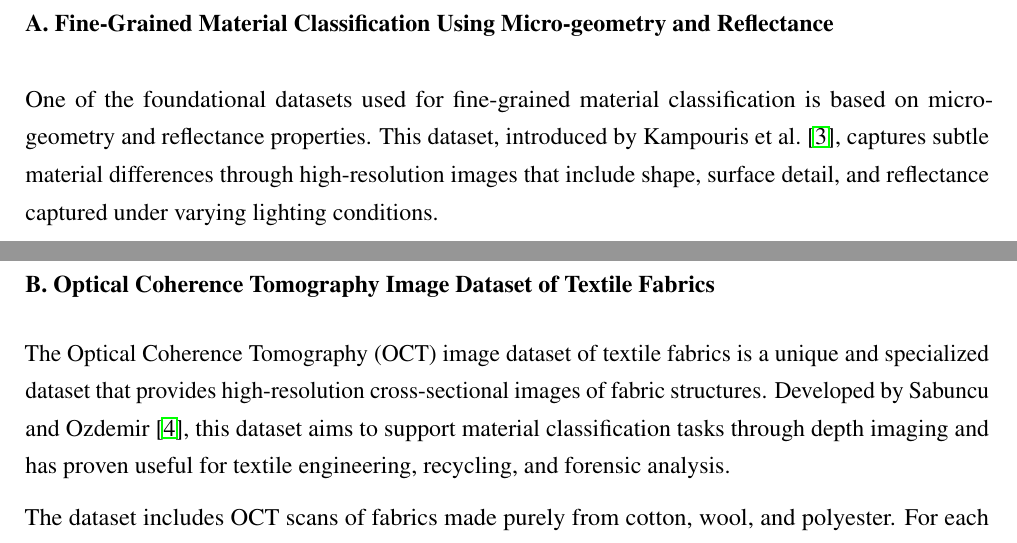
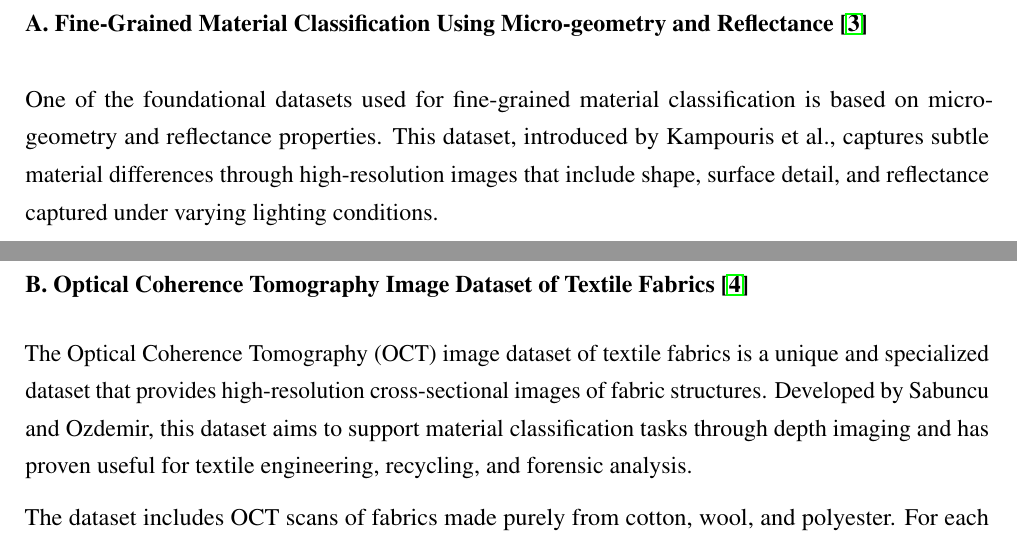
Before and after one commit to MayankJatav/MastersThesis, a LaTeX thesis (thesis.tex, which reads contents/fabric_classification/literature_review.tex): two parts of pages 22 and 23 of 40, joined at a grey line, cut so that both start at the same text. Compiled offline with pdfLaTeX.

Commit message:
Added References For Dataset Title In Literature Review

```diff
--- a/contents/fabric_classification/literature_review.tex
+++ b/contents/fabric_classification/literature_review.tex
@@ -15,10 +15,9 @@ The development of accurate and generalizable deep learning models for fabric cl
 In this section, we present a detailed review of three key datasets that were used in the implementation and evaluation of deep learning models for this research. These datasets have been selected for their relevance, diversity, and their ability to represent different challenges in fabric classification. Each dataset has contributed to our understanding of how fabrics can be categorized based on visual cues, micro-structures, and material properties. The datasets reviewed are described below:
 
 \newpage
+\subsubsection{A. Fine-Grained Material Classification Using Micro-geometry and Reflectance~\cite{kampouris2016fine}}
 
-\subsubsection{A. Fine-Grained Material Classification Using Micro-geometry and Reflectance}
-
-One of the foundational datasets used for fine-grained material classification is based on micro-geometry and reflectance properties. This dataset, introduced by Kampouris et al.~\cite{kampouris2016fine}, captures subtle material differences through high-resolution images that include shape, surface detail, and reflectance captured under varying lighting conditions.
+One of the foundational datasets used for fine-grained material classification is based on micro-geometry and reflectance properties. This dataset, introduced by Kampouris et al., captures subtle material differences through high-resolution images that include shape, surface detail, and reflectance captured under varying lighting conditions.
 
 The dataset was developed to aid in distinguishing materials that are visually similar to the human eye but differ in their physical or optical properties. It includes a range of fabrics and other material surfaces, photographed under controlled settings using a multi-light camera rig. Each sample is captured from multiple angles and under multiple lighting directions to collect reflectance fields. This setup allows for capturing texture, gloss, and geometric cues that are often difficult to extract from standard RGB images.
 
@@ -36,9 +35,9 @@ Although the dataset covers a broader range of materials beyond textiles, its fa
 
 This dataset serves as a strong foundation for deep learning models focused on material classification in fine-grained scenarios and is especially relevant when the goal is to distinguish fabrics based on their structural textures and reflectance rather than color or shape alone.
 
-\subsubsection{B. Optical Coherence Tomography Image Dataset of Textile Fabrics}
+\subsubsection{B. Optical Coherence Tomography Image Dataset of Textile Fabrics~\cite{sabuncu2022optical}}
 
-The Optical Coherence Tomography (OCT) image dataset of textile fabrics is a unique and specialized dataset that provides high-resolution cross-sectional images of fabric structures. Developed by Sabuncu and Ozdemir~\cite{sabuncu2022optical}, this dataset aims to support material classification tasks through depth imaging and has proven useful for textile engineering, recycling, and forensic analysis.
+The Optical Coherence Tomography (OCT) image dataset of textile fabrics is a unique and specialized dataset that provides high-resolution cross-sectional images of fabric structures. Developed by Sabuncu and Ozdemir, this dataset aims to support material classification tasks through depth imaging and has proven useful for textile engineering, recycling, and forensic analysis.
 
 The dataset includes OCT scans of fabrics made purely from cotton, wool, and polyester. For each material type, three different fabric samples were selected, resulting in a total of nine fabric categories. Using the Thorlabs CAL110C1 OCT system, each sample was scanned at over a hundred random surface locations to generate detailed cross-sectional images, commonly known as B-scans. The scan length was fixed at 2\,mm across all samples, and images were stored in raw \texttt{.png} format without any additional filtering or preprocessing.
 
```
Also changed, not shown: contents/fabric_classification/literature_review.tex (4 more changed lines).
